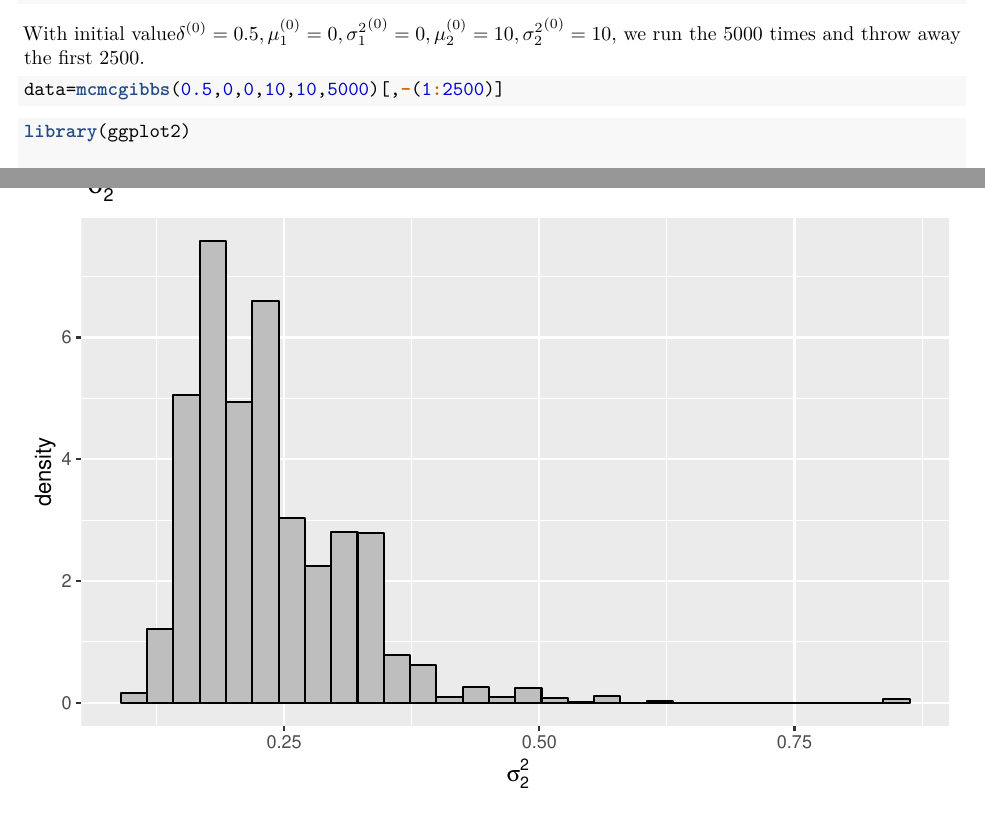
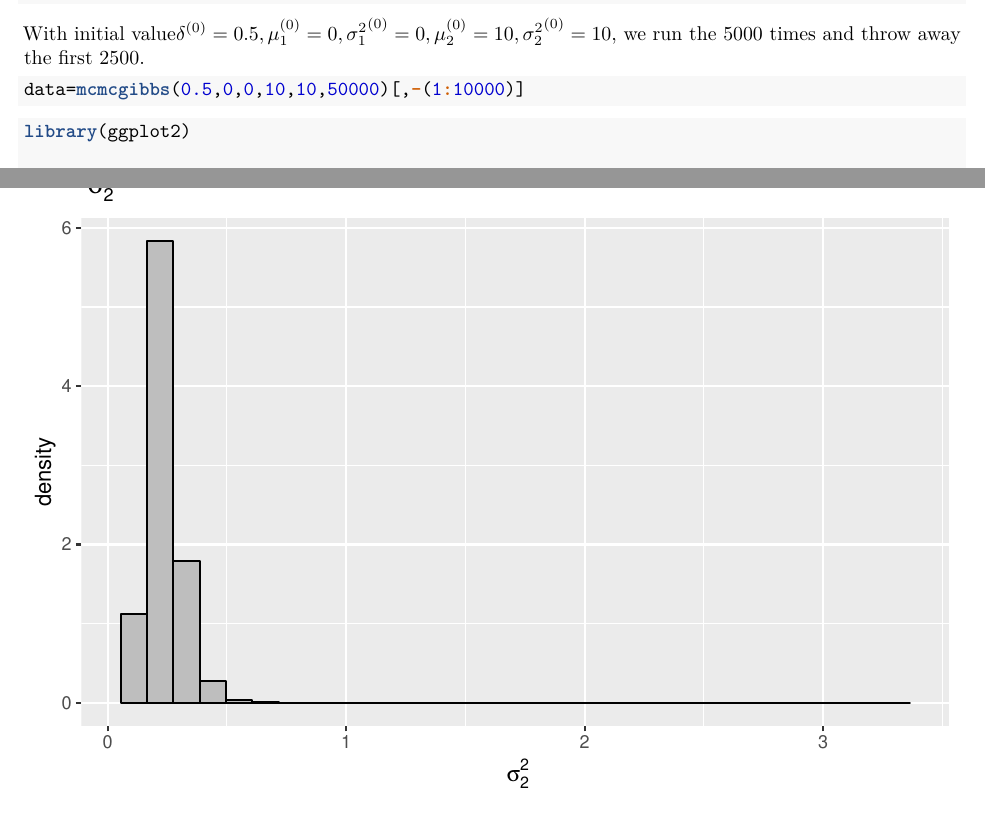
Before and after one commit to stat5361-2018f/mcmc-guw17008, an R Markdown document (Ex7.Rmd): two parts of pages 3 and 11 of 12, joined at a grey line, cut so that both start at the same text. The pictures show the output file Ex7.pdf that the author committed with the source.

Commit message:
change rounds

````diff
--- a/Ex7.Rmd
+++ b/Ex7.Rmd
@@ -94,7 +94,7 @@ mcmcgibbs=function(delta.start,mu1.start,mu2.start,var1.start,var2.start,count){
 With initial value$\delta^{(0)}=0.5,\mu_1^{(0)}=0,{\sigma_1^2}^{(0)}=0,\mu_2^{(0)}=10,{\sigma_2^2}^{(0)}=10$, we run the 5000 times and throw away the first 2500.
 
 ```{r}
-data=mcmcgibbs(0.5,0,0,10,10,5000)[,-(1:2500)]
+data=mcmcgibbs(0.5,0,0,10,10,50000)[,-(1:10000)]
 
 ```
 
````
Also changed, not shown: Ex7.pdf.
